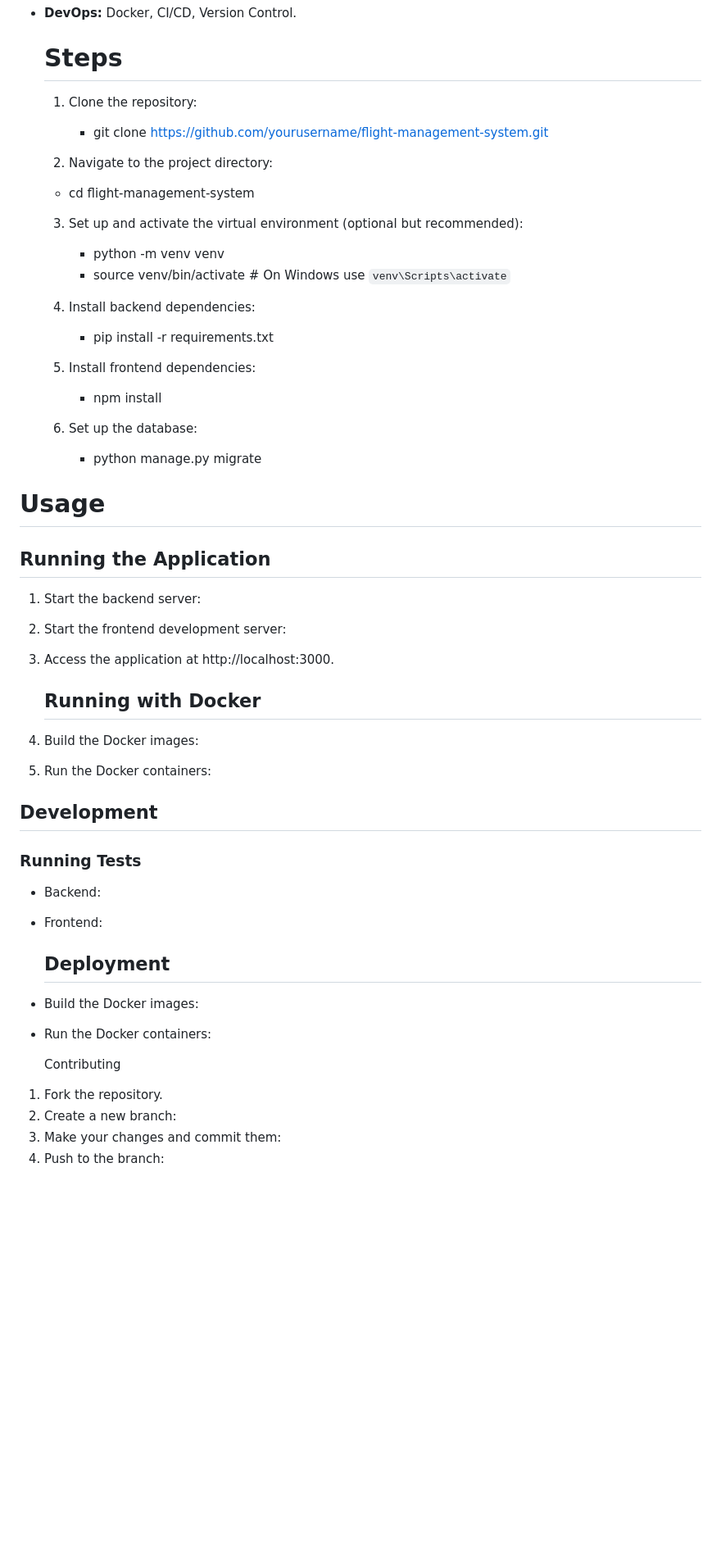
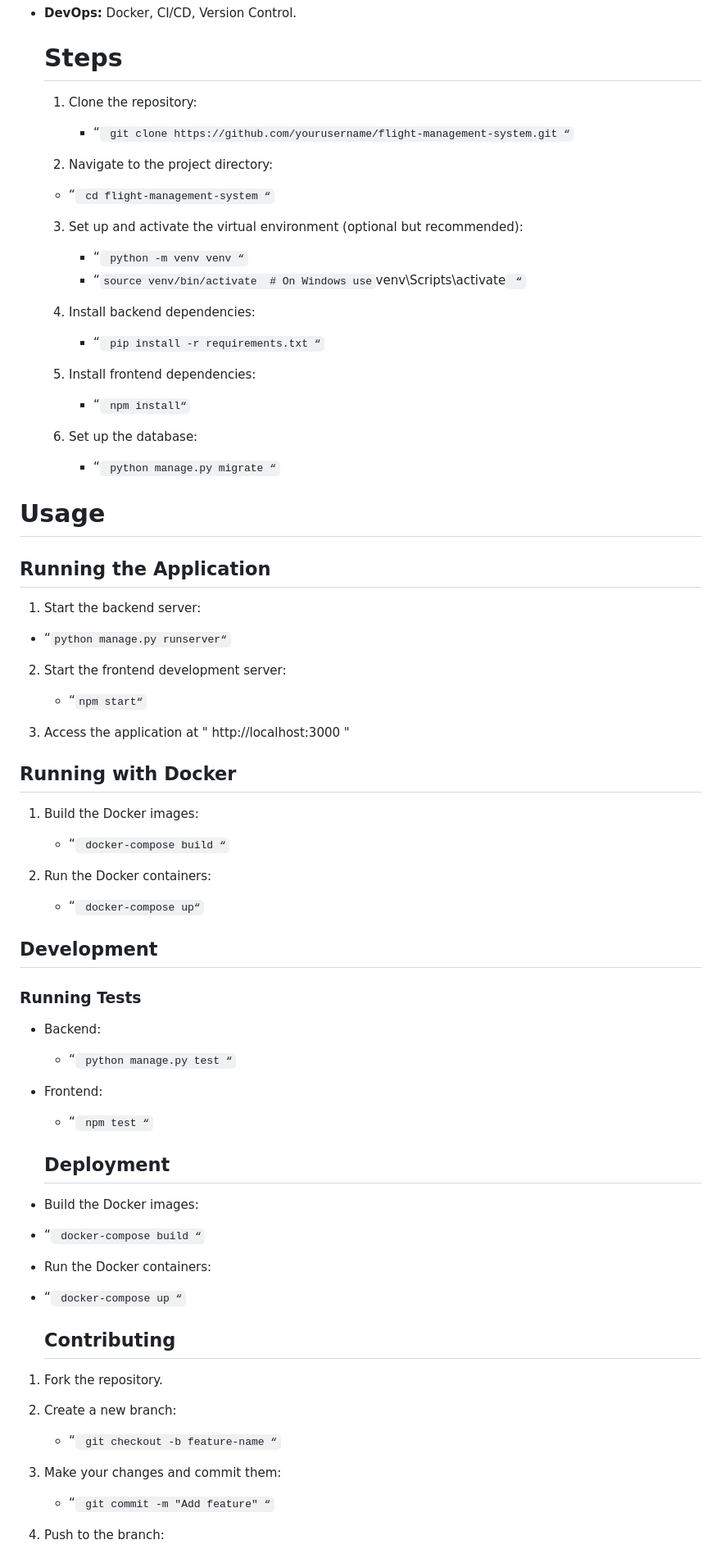
Before and after one commit to derensakin/FlightManagement, a Markdown page: README.md, the part around one of its changes. Shown at 82% size. Rendered like a GitHub page; blank space fills up the shorter version.

```diff
--- a/README.md
+++ b/README.md
@@ -104,46 +104,68 @@
 
   # Steps
   1. Clone the repository:
-     * git clone https://github.com/yourusername/flight-management-system.git
+     * “` git clone https://github.com/yourusername/flight-management-system.git “`
 
   2. Navigate to the project directory:
-    *  cd flight-management-system
+    *  “` cd flight-management-system “`
 
   3. Set up and activate the virtual environment (optional but recommended):
-     * python -m venv venv
-     * source venv/bin/activate  # On Windows use `venv\Scripts\activate`
+     * “` python -m venv venv “`
+     * “` source venv/bin/activate  # On Windows use `venv\Scripts\activate` “`
 
   4. Install backend dependencies:
-     * pip install -r requirements.txt
+     * “` pip install -r requirements.txt “`
 
   5. Install frontend dependencies:
-     * npm install
+     * “` npm install“`
 
   6. Set up the database:
-     * python manage.py migrate
+     * “` python manage.py migrate “`
 
  # Usage
 ## Running the Application
 1. Start the backend server:
+ * “`python manage.py runserver“`
+
 2. Start the frontend development server:
-3. Access the application at http://localhost:3000.
+   * “`npm start“`
+
+3.  Access the application at " http://localhost:3000 "
+
 
    ## Running with Docker
 1. Build the Docker images:
+   * “` docker-compose build “`
+
 2. Run the Docker containers:
+   * “` docker-compose up“`
+
 
 ##   Development
 
 ### Running Tests
 * Backend:
+  * “` python manage.py test “`
+
 * Frontend:
+  * “` npm test “`
+
   ## Deployment
 * Build the Docker images:
+* “` docker-compose build “`
+
 * Run the Docker containers:
+* “` docker-compose up “`
 
-  Contributing
+
+   ## Contributing
 
 1. Fork the repository.
+
 2. Create a new branch:
+   * “` git checkout -b feature-name “`
+
 3. Make your changes and commit them:
+   * “` git commit -m "Add feature" “`
+
 4. Push to the branch:
```
Also changed, not shown: other parts of README.md (+2 -0 lines).
